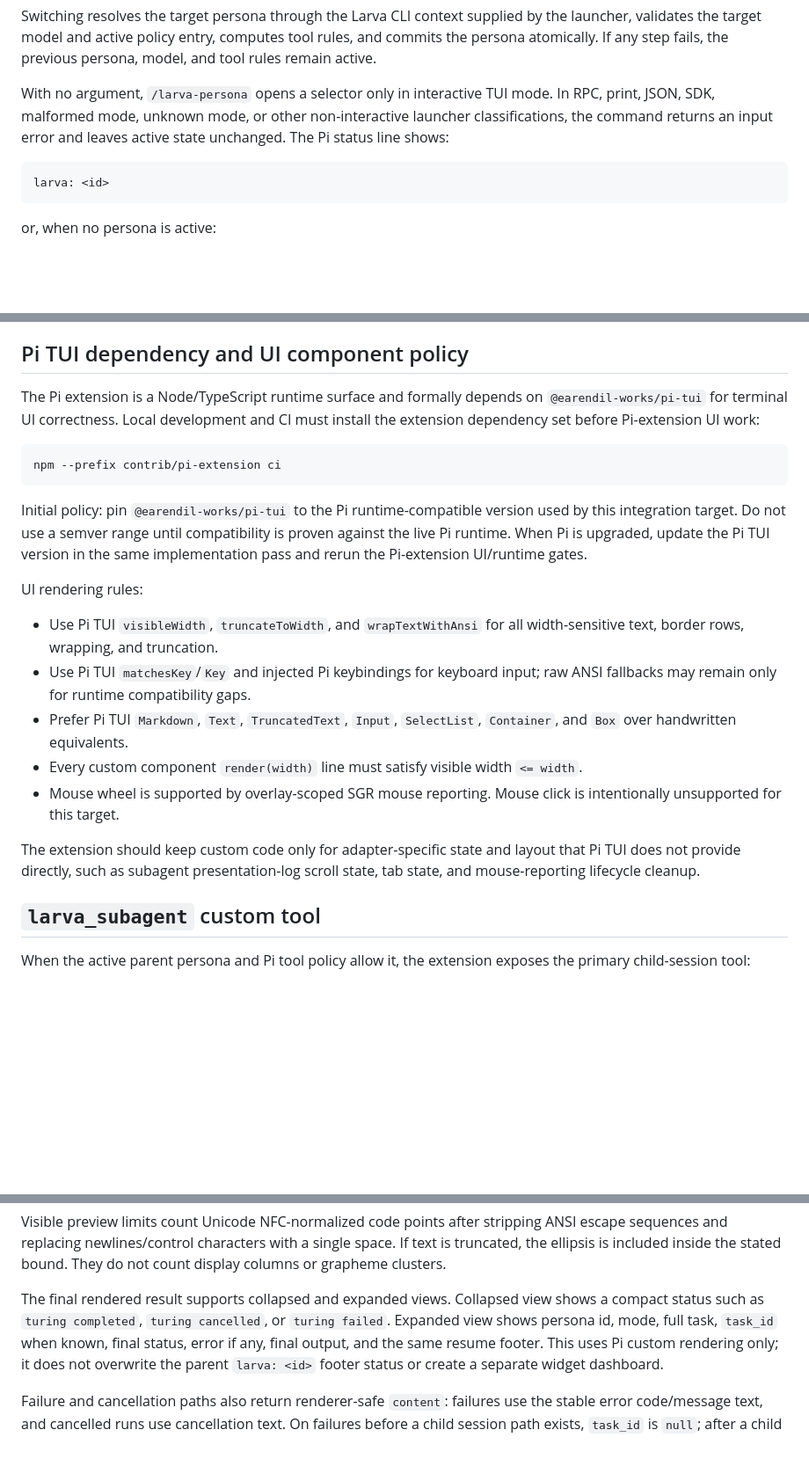
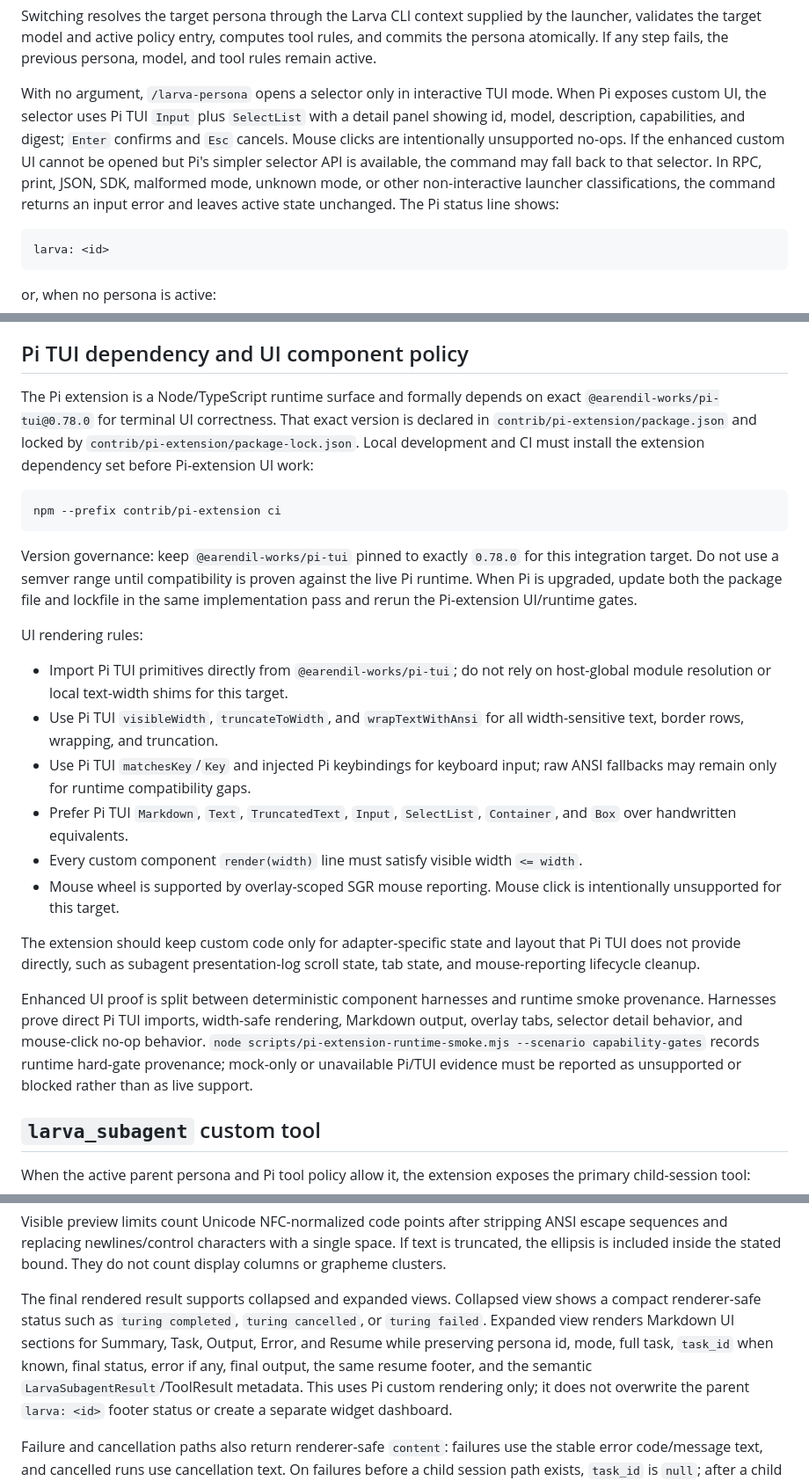
Before and after one commit to Tefx/larva, a Markdown page: contrib/pi-extension/README.md, 3 parts joined by grey strips. Shown at 88% size. Drawn GitHub-style; blank space fills up the shorter version.

````diff
--- a/contrib/pi-extension/README.md
+++ b/contrib/pi-extension/README.md
@@ -235,9 +235,14 @@ rules, and commits the persona atomically. If any step fails, the previous
 persona, model, and tool rules remain active.
 
 With no argument, `/larva-persona` opens a selector only in interactive TUI mode.
-In RPC, print, JSON, SDK, malformed mode, unknown mode, or other non-interactive
-launcher classifications, the command returns an input error and leaves active
-state unchanged. The Pi status line shows:
+When Pi exposes custom UI, the selector uses Pi TUI `Input` plus `SelectList`
+with a detail panel showing id, model, description, capabilities, and digest;
+`Enter` confirms and `Esc` cancels. Mouse clicks are intentionally unsupported
+no-ops. If the enhanced custom UI cannot be opened but Pi's simpler selector API
+is available, the command may fall back to that selector. In RPC, print, JSON,
+SDK, malformed mode, unknown mode, or other non-interactive launcher
+classifications, the command returns an input error and leaves active state
+unchanged. The Pi status line shows:
 
 ```text
 larva: <id>
@@ -436,20 +441,25 @@ unavailable, the proof is blocked rather than silently passed.
 ## Pi TUI dependency and UI component policy
 
 The Pi extension is a Node/TypeScript runtime surface and formally depends on
-`@earendil-works/pi-tui` for terminal UI correctness. Local development and CI
-must install the extension dependency set before Pi-extension UI work:
+exact `@earendil-works/pi-tui@0.78.0` for terminal UI correctness. That exact
+version is declared in `contrib/pi-extension/package.json` and locked by
+`contrib/pi-extension/package-lock.json`. Local development and CI must install
+the extension dependency set before Pi-extension UI work:
 
 ```bash
 npm --prefix contrib/pi-extension ci
 ```
 
-Initial policy: pin `@earendil-works/pi-tui` to the Pi runtime-compatible version
-used by this integration target. Do not use a semver range until compatibility is
-proven against the live Pi runtime. When Pi is upgraded, update the Pi TUI version
-in the same implementation pass and rerun the Pi-extension UI/runtime gates.
+Version governance: keep `@earendil-works/pi-tui` pinned to exactly `0.78.0` for
+this integration target. Do not use a semver range until compatibility is proven
+against the live Pi runtime. When Pi is upgraded, update both the package file and
+lockfile in the same implementation pass and rerun the Pi-extension UI/runtime
+gates.
 
 UI rendering rules:
 
+- Import Pi TUI primitives directly from `@earendil-works/pi-tui`; do not rely on
+  host-global module resolution or local text-width shims for this target.
 - Use Pi TUI `visibleWidth`, `truncateToWidth`, and `wrapTextWithAnsi` for all
   width-sensitive text, border rows, wrapping, and truncation.
 - Use Pi TUI `matchesKey`/`Key` and injected Pi keybindings for keyboard input;
@@ -463,6 +473,13 @@ UI rendering rules:
 The extension should keep custom code only for adapter-specific state and layout
 that Pi TUI does not provide directly, such as subagent presentation-log scroll
 state, tab state, and mouse-reporting lifecycle cleanup.
+
+Enhanced UI proof is split between deterministic component harnesses and runtime
+smoke provenance. Harnesses prove direct Pi TUI imports, width-safe rendering,
+Markdown output, overlay tabs, selector detail behavior, and mouse-click no-op
+behavior. `node scripts/pi-extension-runtime-smoke.mjs --scenario capability-gates`
+records runtime hard-gate provenance; mock-only or unavailable Pi/TUI evidence
+must be reported as unsupported or blocked rather than as live support.
 
 ## `larva_subagent` custom tool
 
@@ -542,9 +559,11 @@ space. If text is truncated, the ellipsis is included inside the stated bound.
 They do not count display columns or grapheme clusters.
 
 The final rendered result supports collapsed and expanded views. Collapsed view
-shows a compact status such as `turing completed`, `turing cancelled`, or
-`turing failed`. Expanded view shows persona id, mode, full task, `task_id` when
-known, final status, error if any, final output, and the same resume footer. This
+shows a compact renderer-safe status such as `turing completed`, `turing
+cancelled`, or `turing failed`. Expanded view renders Markdown UI sections for
+Summary, Task, Output, Error, and Resume while preserving persona id, mode, full
+task, `task_id` when known, final status, error if any, final output, the same
+resume footer, and the semantic `LarvaSubagentResult`/ToolResult metadata. This
 uses Pi custom rendering only; it does not overwrite the parent `larva: <id>`
 footer status or create a separate widget dashboard.
 
````
Also changed, not shown: other parts of contrib/pi-extension/README.md (+4 -0 lines), design/pi-coding-agent-integration.md (+32 -14 lines).
